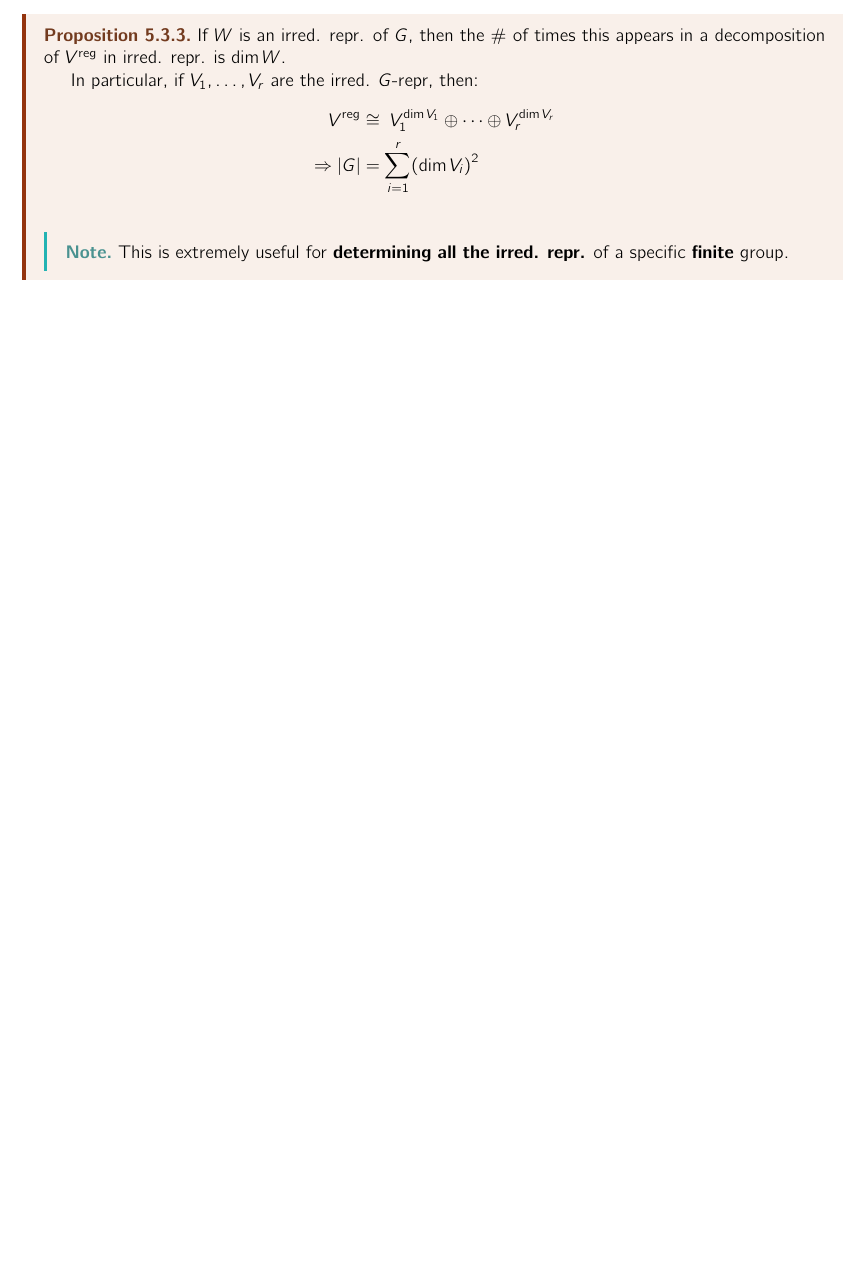
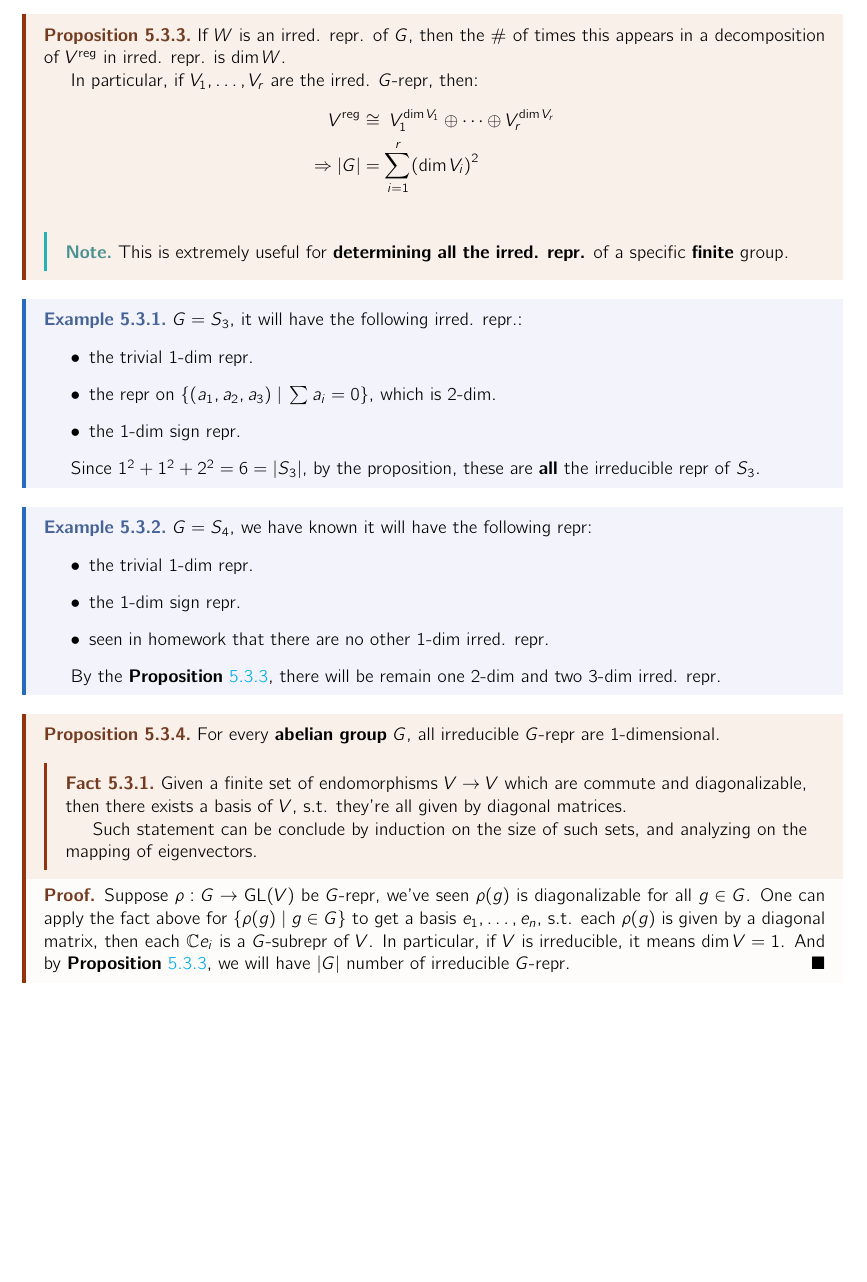
Before and after one commit to HilariousJon/Math493-Notes, a LaTeX thesis (main.tex, which reads Lectures/lec-33.tex, header.tex): part of page 55 of 56, cut so that both start at the same text, the shorter picture padded with empty space. Compiled offline with pdfLaTeX.

Commit message:
feat(lec33): finish all

```diff
--- a/Lectures/lec-33.tex
+++ b/Lectures/lec-33.tex
@@ -85,5 +86,43 @@
         This is extremely useful for \textbf{determining all the irred. repr.} of a specific \textbf{finite} group.
       \end{note}
     \end{proposition}
+
+    \begin{eg}
+      \( G = S_3 \), it will have the following irred. repr.:
+      \begin{itemize}
+        \item the trivial \( 1 \)-dim repr.
+        \item the repr on \( \{(a_1, a_2, a_3)\; | \; \sum a_i = 0 \} \), which is \( 2 \)-dim.
+        \item the \( 1 \)-dim sign repr.
+      \end{itemize}
+
+      Since \( 1^2 + 1^2 + 2^2 = 6 = \abs{S_3} \), by the proposition, these are \textbf{all} the irreducible repr of \( S_3 \).
+    \end{eg}
+
+    \begin{eg}
+      \( G = S_4 \), we have known it will have the following repr:
+      \begin{itemize}
+        \item the trivial \( 1 \)-dim repr.
+        \item the \( 1 \)-dim sign repr.
+        \item seen in homework that there are no other \( 1 \)-dim irred. repr.
+      \end{itemize}
+
+      By the \textbf{Proposition} \ref{prop:reg}, there will be remain one \( 2 \)-dim and two \( 3 \)-dim irred. repr.
+    \end{eg}
+
+    \begin{proposition}
+      For every \textbf{abelian group} \( G \), all irreducible \( G \)-repr are \( 1 \)-dimensional.
+
+    \begin{fact}
+      Given a finite set of endomorphisms \( V \to V \) which are commute and diagonalizable, then there exists a basis of \( V \), s.t. they're all given by diagonal matrices.
+
+      Such statement can be conclude by induction on the size of such sets, and analyzing on the mapping of eigenvectors.
+    \end{fact}
+    \end{proposition}
+
+
+    \begin{proof}
+      Suppose \( \rho: G \to \GL(V) \) be \( G \)-repr, we've seen \( \rho(g) \) is diagonalizable for all \( g\in G \). One can apply the fact above for \( \{\rho(g) \; | \; g\in G\} \) to get a basis \( e_1, \ldots, e_n \), s.t. each \( \rho(g) \) is given by a diagonal matrix, then each \( \CC e_i \) is a \( G \)-subrepr of \( V \). In particular, if \( V \) is irreducible, it means \( \dim V = 1 \). And by \textbf{Proposition} \ref{prop:reg}, we will have \( \abs{G} \) number of irreducible \( G \)-repr.
+    \end{proof}
+
   \end{subsection}
 \end{section}
--- a/header.tex
+++ b/header.tex
@@ -259,6 +259,7 @@
 \declaretheorem[style=conjpurplebox, name=Question, numberwithin=section]{question}
 \declaretheorem[style=thmbluebox, numberwithin=section, name=Example]{eg}
 \declaretheorem[style=thmblueline, numberwithin=section, name=Remark]{remark}
+\declaretheorem[style=thmredbox, name=Fact, numberwithin=section]{fact}
 
 \renewcommand\theHdefinition{\thesection.\arabic {definition}}
 \renewcommand\theHtheorem{\thesection.\arabic {theorem}}
```
Also changed, not shown: main.pdf, Lectures/lec-33.tex (1 more changed lines).
